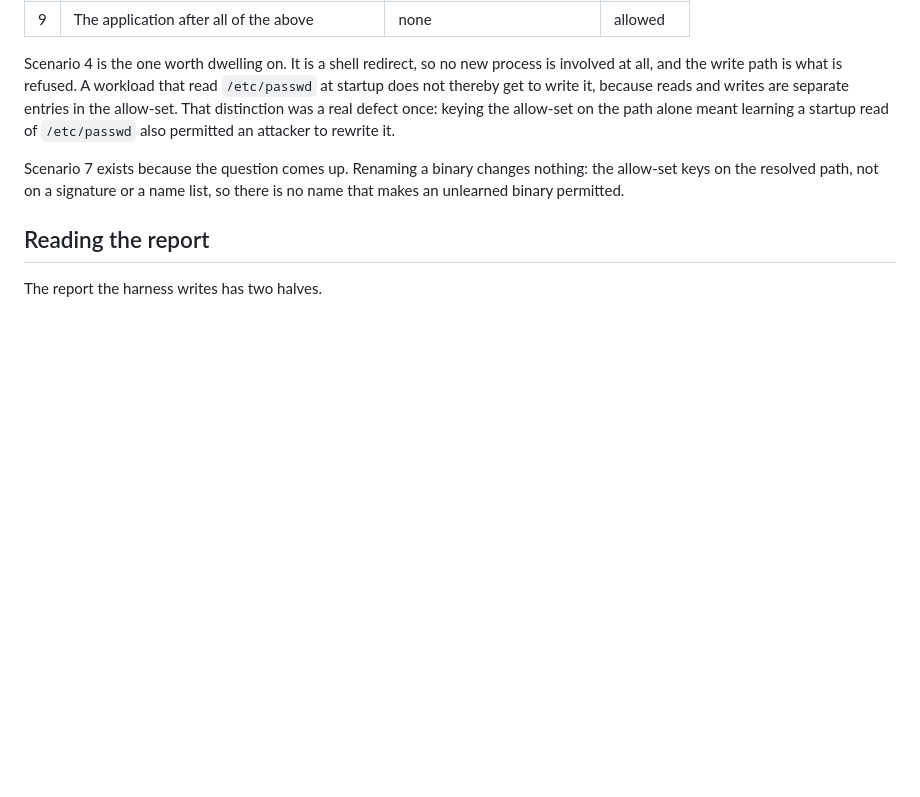
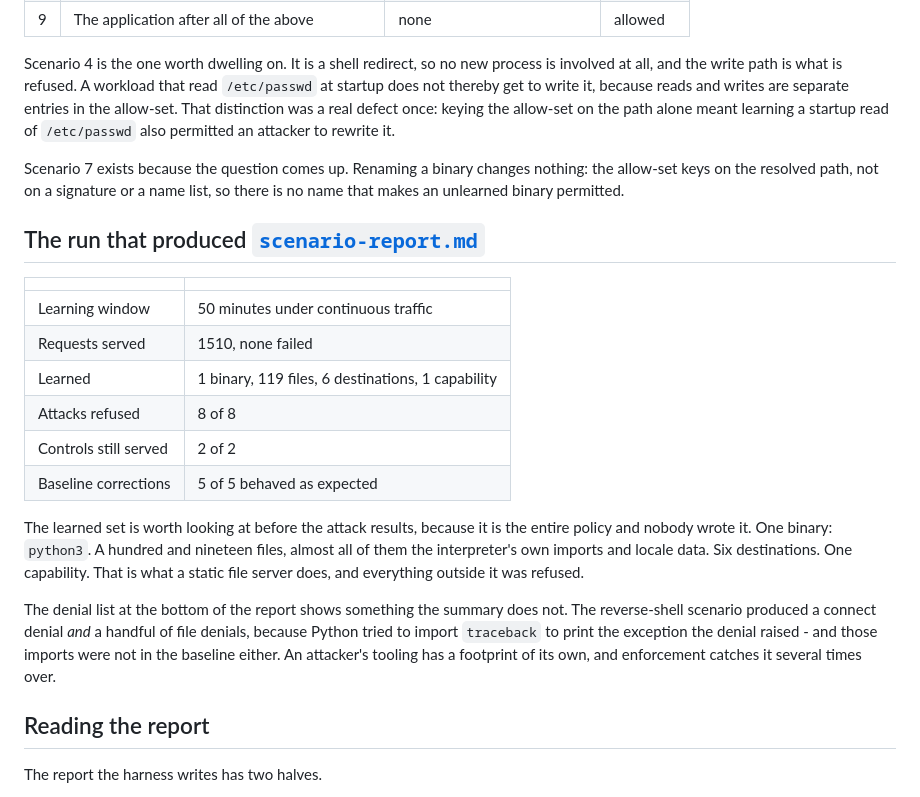
Before and after one commit to obsernetics/pahlevan, a Markdown page: docs/live-scenario.md, the part around the change. Rendered like a GitHub page; blank space fills up the shorter version.

```diff
--- a/docs/live-scenario.md
+++ b/docs/live-scenario.md
@@ -80,6 +80,30 @@ Scenario 7 exists because the question comes up. Renaming a binary changes
 nothing: the allow-set keys on the resolved path, not on a signature or a name
 list, so there is no name that makes an unlearned binary permitted.
 
+## The run that produced [`scenario-report.md`](scenario-report.md)
+
+| | |
+|---|---|
+| Learning window | 50 minutes under continuous traffic |
+| Requests served | 1510, none failed |
+| Learned | 1 binary, 119 files, 6 destinations, 1 capability |
+| Attacks refused | 8 of 8 |
+| Controls still served | 2 of 2 |
+| Baseline corrections | 5 of 5 behaved as expected |
+
+The learned set is worth looking at before the attack results, because it is
+the entire policy and nobody wrote it. One binary: `python3`. A hundred and
+nineteen files, almost all of them the interpreter's own imports and locale
+data. Six destinations. One capability. That is what a static file server does,
+and everything outside it was refused.
+
+The denial list at the bottom of the report shows something the summary does
+not. The reverse-shell scenario produced a connect denial *and* a handful of
+file denials, because Python tried to import `traceback` to print the exception
+the denial raised - and those imports were not in the baseline either. An
+attacker's tooling has a footprint of its own, and enforcement catches it
+several times over.
+
 ## Reading the report
 
 The report the harness writes has two halves.
```
Also changed, not shown: docs/scenario-report.md (added, +286 -0 lines).
